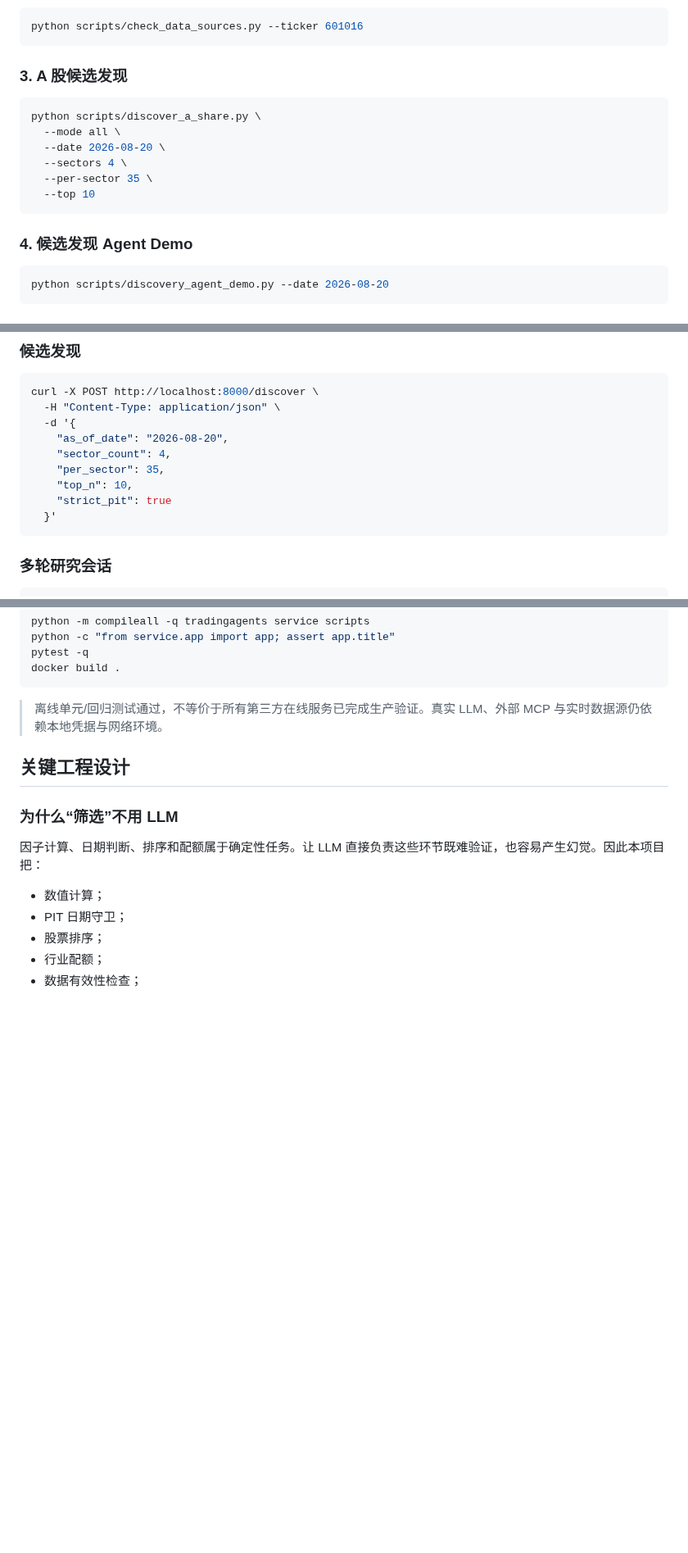
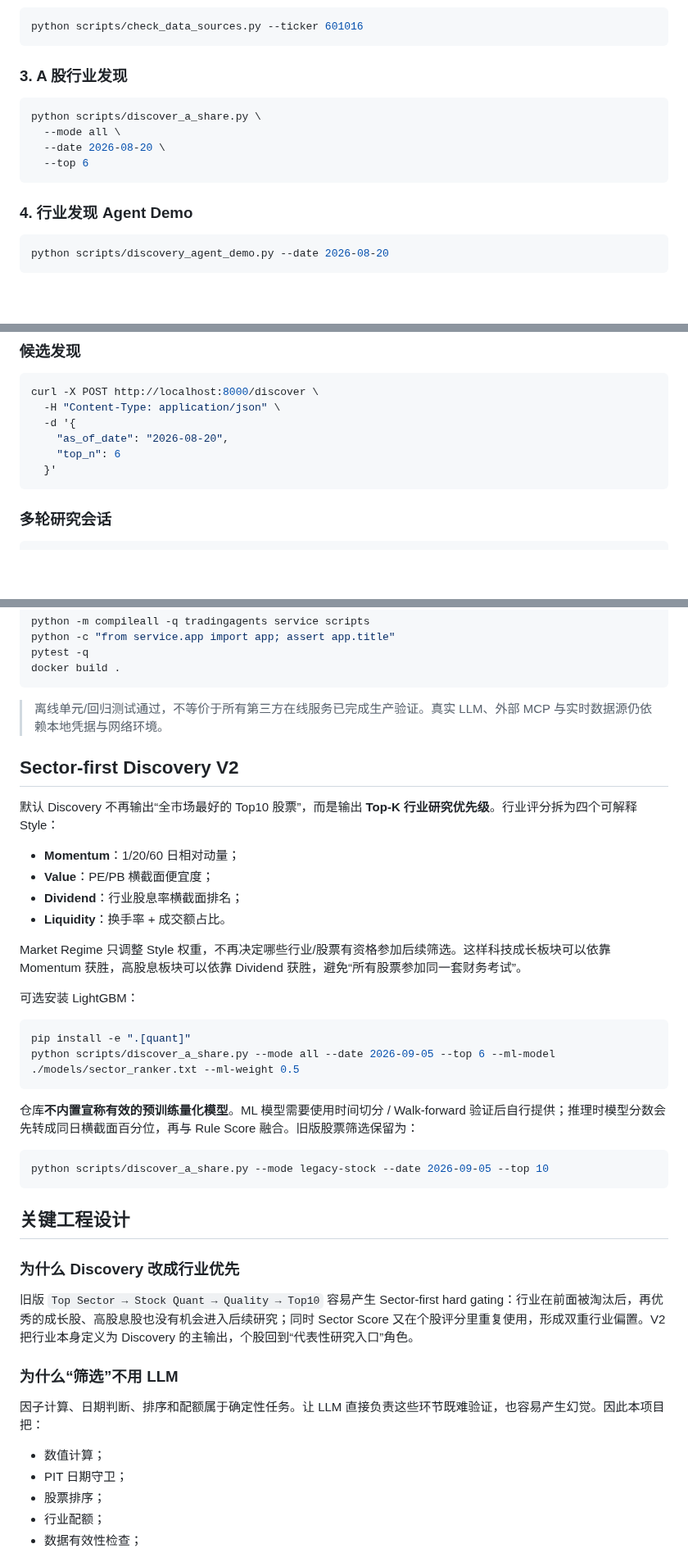
Before and after one commit to wyh22/multi-agent-trading, a Markdown page: README.md, 3 parts joined by grey strips. Shown at 82% size. GitHub-like rendering; blank space fills up the shorter version.

Commit message:
docs: reposition discovery as sector-first with optional ML ranker

````diff
--- a/README.md
+++ b/README.md
@@ -127,18 +129,16 @@ cp .env.example .env
 python scripts/check_data_sources.py --ticker 601016
 ```
 
-### 3. A 股候选发现
+### 3. A 股行业发现
 
 ```bash
 python scripts/discover_a_share.py \
   --mode all \
   --date 2026-08-20 \
-  --sectors 4 \
-  --per-sector 35 \
-  --top 10
+  --top 6
 ```
 
-### 4. 候选发现 Agent Demo
+### 4. 行业发现 Agent Demo
 
 ```bash
 python scripts/discovery_agent_demo.py --date 2026-08-20
@@ -191,10 +191,7 @@ curl -X POST http://localhost:8000/discover \
   -H "Content-Type: application/json" \
   -d '{
     "as_of_date": "2026-08-20",
-    "sector_count": 4,
-    "per_sector": 35,
-    "top_n": 10,
-    "strict_pit": true
+    "top_n": 6
   }'
 ```
 
@@ -255,7 +252,35 @@ docker build .
 
 > 离线单元/回归测试通过，不等价于所有第三方在线服务已完成生产验证。真实 LLM、外部 MCP 与实时数据源仍依赖本地凭据与网络环境。
 
+## Sector-first Discovery V2
+
+默认 Discovery 不再输出“全市场最好的 Top10 股票”，而是输出 **Top-K 行业研究优先级**。行业评分拆为四个可解释 Style：
+
+- **Momentum**：1/20/60 日相对动量；
+- **Value**：PE/PB 横截面便宜度；
+- **Dividend**：行业股息率横截面排名；
+- **Liquidity**：换手率 + 成交额占比。
+
+Market Regime 只调整 Style 权重，不再决定哪些行业/股票有资格参加后续筛选。这样科技成长板块可以依靠 Momentum 获胜，高股息板块可以依靠 Dividend 获胜，避免“所有股票参加同一套财务考试”。
+
+可选安装 LightGBM：
+
+```bash
+pip install -e ".[quant]"
+python scripts/discover_a_share.py --mode all --date 2026-09-05 --top 6 --ml-model ./models/sector_ranker.txt --ml-weight 0.5
+```
+
+仓库**不内置宣称有效的预训练量化模型**。ML 模型需要使用时间切分 / Walk-forward 验证后自行提供；推理时模型分数会先转成同日横截面百分位，再与 Rule Score 融合。旧版股票筛选保留为：
+
+```bash
+python scripts/discover_a_share.py --mode legacy-stock --date 2026-09-05 --top 10
+```
+
 ## 关键工程设计
+
+### 为什么 Discovery 改成行业优先
+
+旧版 `Top Sector → Stock Quant → Quality → Top10` 容易产生 Sector-first hard gating：行业在前面被淘汰后，再优秀的成长股、高股息股也没有机会进入后续研究；同时 Sector Score 又在个股评分里重复使用，形成双重行业偏置。V2 把行业本身定义为 Discovery 的主输出，个股回到“代表性研究入口”角色。
 
 ### 为什么“筛选”不用 LLM
 
````
Also changed, not shown: other parts of README.md (+15 -13 lines).
